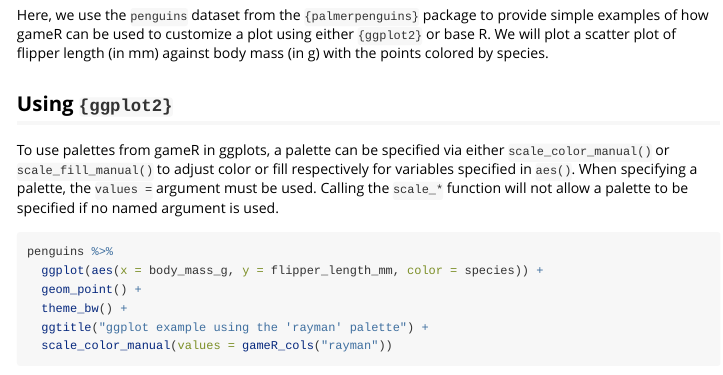
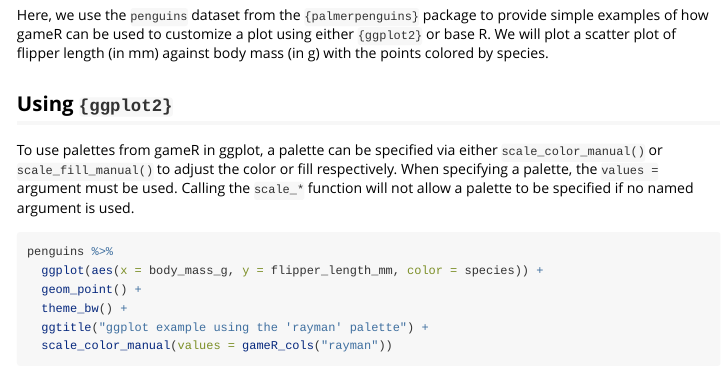
Before and after one commit to nathansam/gameR, an R Markdown document (vignettes/gameR.Rmd): the page in a window 1100 px wide, from 200 px down. Rendered offline with R 4.5, knitr and Pandoc, with nearby package versions.

Commit message:
Update documentation

````diff
--- a/vignettes/gameR.Rmd
+++ b/vignettes/gameR.Rmd
@@ -25,13 +25,15 @@ data("penguins")
 ```
 
 Here, we use the `penguins` dataset from the `{palmerpenguins}` package to
-provide simple examples of how gameR can be used to customize a plot using either `{ggplot2}` or base R. We will plot a scatter plot of flipper length (in mm) against body mass (in g) with the points colored by species.
+provide simple examples of how gameR can be used to customize a plot using
+either `{ggplot2}` or base R. We will plot a scatter plot of flipper length (in
+mm) against body mass (in g) with the points colored by species.
 
 ## Using `{ggplot2}`
 
-To use palettes from gameR in ggplots, a palette can be specified via either
-`scale_color_manual()` or `scale_fill_manual()` to adjust color or fill
-respectively for variables specified in `aes()`. When specifying a palette, the `values =` argument must be used.
+To use palettes from gameR in ggplot, a palette can be specified via either
+`scale_color_manual()` or `scale_fill_manual()` to adjust the color or fill
+respectively. When specifying a palette, the `values =` argument must be used.
 Calling the `scale_*` function will not allow a palette to be specified if
 no named argument is used.
 
````
Also changed, not shown: R/palettes.R (+1 -1 lines), vignettes/gameR.Rmd (4 more changed lines), 1 other file.
